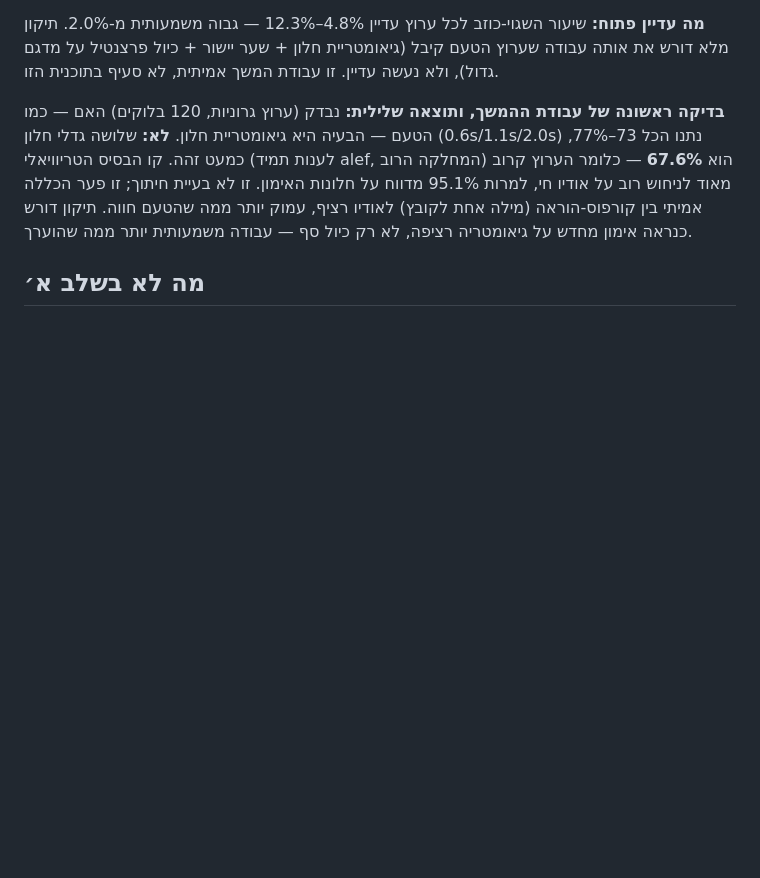
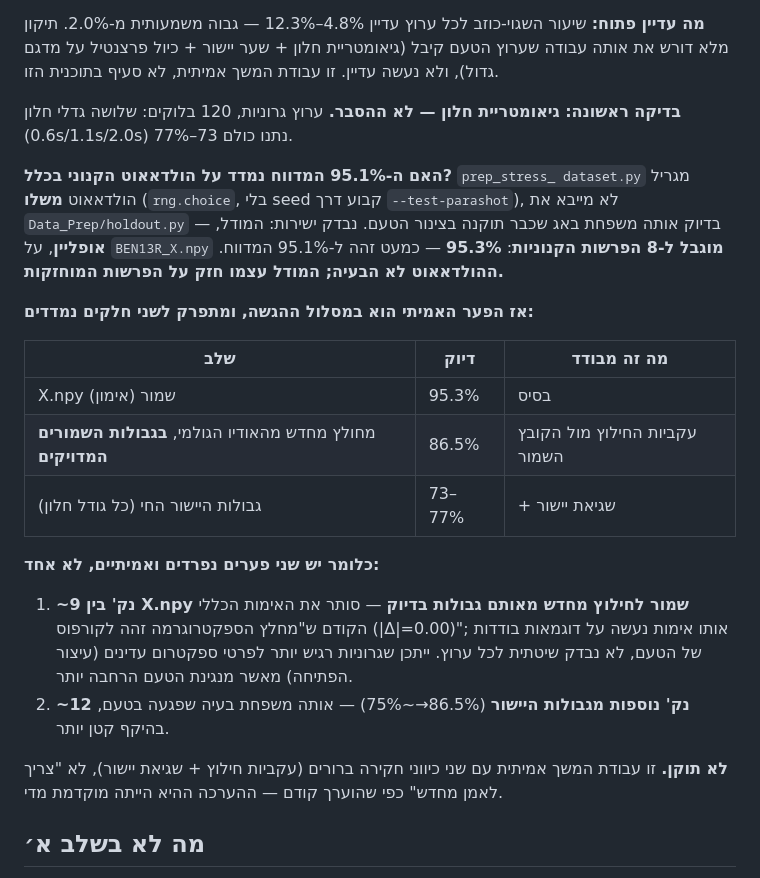
Before and after one commit to MeiRR17/Taamify, a Markdown page: PLAN_STAGE_A.md, the part around the change. Rendered like a GitHub page; blank space fills up the shorter version.

Commit message:
Decompose the channel gap: not retraining, two separate measurable causes
Corrected an earlier conclusion. prep_stress_dataset.py draws its own random
holdout (rng.choice, no fixed seed via --test-parashot) rather than importing
Data_Prep/holdout.py -- the same bug class already fixed in the ta'am
pipeline. But checked directly: the guttural model scores 95.3% offline
restricted to the canonical 8 held-out parashot, matching the reported
95.1%. The holdout was fine; the model is genuinely strong there.

So the live-path gap is real, and it decomposes into two separate,
independently measurable causes:

  stored X.npy (training)                         95.3%
  re-extracted from raw audio, at the STORED
    boundaries exactly                             86.5%
  live aligner boundaries (any window size)       73-77%

~9 points is extraction consistency even at perfect boundaries -- the
earlier |delta|=0.00 extractor check was done on a handful of ta'am
examples, never verified systematically per channel, and guttural likely
depends on finer spectral detail (the onset consonant) than ta'am's
broader melodic contour. ~12 more points is alignment error, the same
family of problem that hit ta'am, at a smaller scale.

Neither of these needs retraining. Both are open, scoped follow-up work.

Co-Authored-By: Claude Opus 5 <noreply@anthropic.com>

```diff
--- a/PLAN_STAGE_A.md
+++ b/PLAN_STAGE_A.md
@@ -155,14 +155,37 @@ A3/A4 מ-`l1` — כיול על **900 בלוקים, 2,282 מילים**, המדג
 (גיאומטריית חלון + שער יישור + כיול פרצנטיל על מדגם גדול), ולא נעשה
 עדיין. זו עבודת המשך אמיתית, לא סעיף בתוכנית הזו.
 
-**בדיקה ראשונה של עבודת ההמשך, ותוצאה שלילית:** נבדק (ערוץ גרוניות,
-120 בלוקים) האם — כמו הטעם — הבעיה היא גיאומטריית חלון. **לא:** שלושה
-גדלי חלון (0.6s/1.1s/2.0s) נתנו הכל 73–77%, כמעט זהה. קו הבסיס הטריוויאלי
-(לענות תמיד alef, המחלקה הרוב) הוא **67.6%** — כלומר הערוץ קרוב מאוד
-לניחוש רוב על אודיו חי, למרות 95.1% מדווח על חלונות האימון. זו לא בעיית
-חיתוך; זו פער הכללה אמיתי בין קורפוס-הוראה (מילה אחת לקובץ) לאודיו רציף,
-עמוק יותר ממה שהטעם חווה. תיקון דורש כנראה אימון מחדש על גיאומטריה
-רציפה, לא רק כיול סף — עבודה משמעותית יותר ממה שהוערך.
+**בדיקה ראשונה: גיאומטריית חלון — לא ההסבר.** ערוץ גרוניות, 120
+בלוקים: שלושה גדלי חלון (0.6s/1.1s/2.0s) נתנו כולם 73–77%.
+
+**האם ה-95.1% המדווח נמדד על הולדאאוט הקנוני בכלל?** `prep_stress_
+dataset.py` מגריל הולדאאוט **משלו** (`rng.choice`, בלי seed קבוע דרך
+`--test-parashot`), לא מייבא את `Data_Prep/holdout.py` — בדיוק אותה
+משפחת באג שכבר תוקנה בצינור הטעם. נבדק ישירות: המודל, **אופליין**,
+על `BEN13R_X.npy` **מוגבל ל-8 הפרשות הקנוניות**: **95.3%** — כמעט זהה
+ל-95.1% המדווח. **ההולדאאוט לא הבעיה; המודל עצמו חזק על הפרשות
+המוחזקות.**
+
+**אז הפער האמיתי הוא במסלול ההגשה, ומתפרק לשני חלקים נמדדים:**
+
+| שלב | דיוק | מה זה מבודד |
+|---|---|---|
+| X.npy שמור (אימון) | 95.3% | בסיס |
+| מחולץ מחדש מהאודיו הגולמי, **בגבולות השמורים המדויקים** | 86.5% | עקביות החילוץ מול הקובץ השמור |
+| גבולות היישור החי (כל גודל חלון) | 73–77% | + שגיאת יישור |
+
+**כלומר יש שני פערים נפרדים ואמיתיים, לא אחד:**
+1. **~9 נק' בין X.npy שמור לחילוץ מחדש מאותם גבולות בדיוק** — סותר את
+   האימות הכללי הקודם ש"מחלץ הספקטרוגרמה זהה לקורפוס (|Δ|=0.00)"; אותו
+   אימות נעשה על דוגמאות בודדות של הטעם, לא נבדק שיטתית לכל ערוץ.
+   ייתכן שגרוניות רגיש יותר לפרטי ספקטרום עדינים (עיצור הפתיחה) מאשר
+   מנגינת הטעם הרחבה יותר.
+2. **~12 נק' נוספות מגבולות היישור** (86.5%→~75%) — אותה משפחת בעיה
+   שפגעה בטעם, בהיקף קטן יותר.
+
+**לא תוקן.** זו עבודת המשך אמיתית עם שני כיווני חקירה ברורים (עקביות
+חילוץ + שגיאת יישור), לא "צריך לאמן מחדש" כפי שהוערך קודם — ההערכה
+ההיא הייתה מוקדמת מדי.
 
 ## מה **לא** בשלב א׳
 
```
